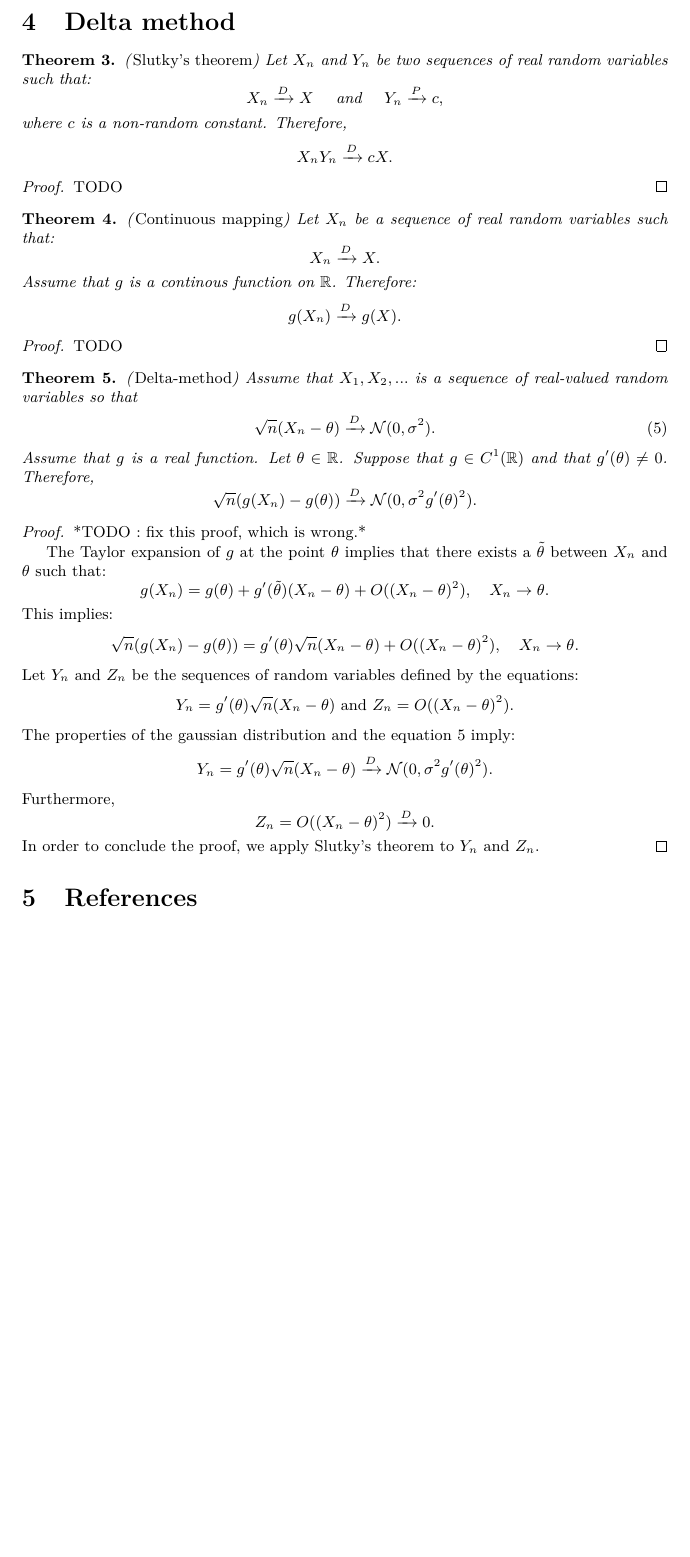
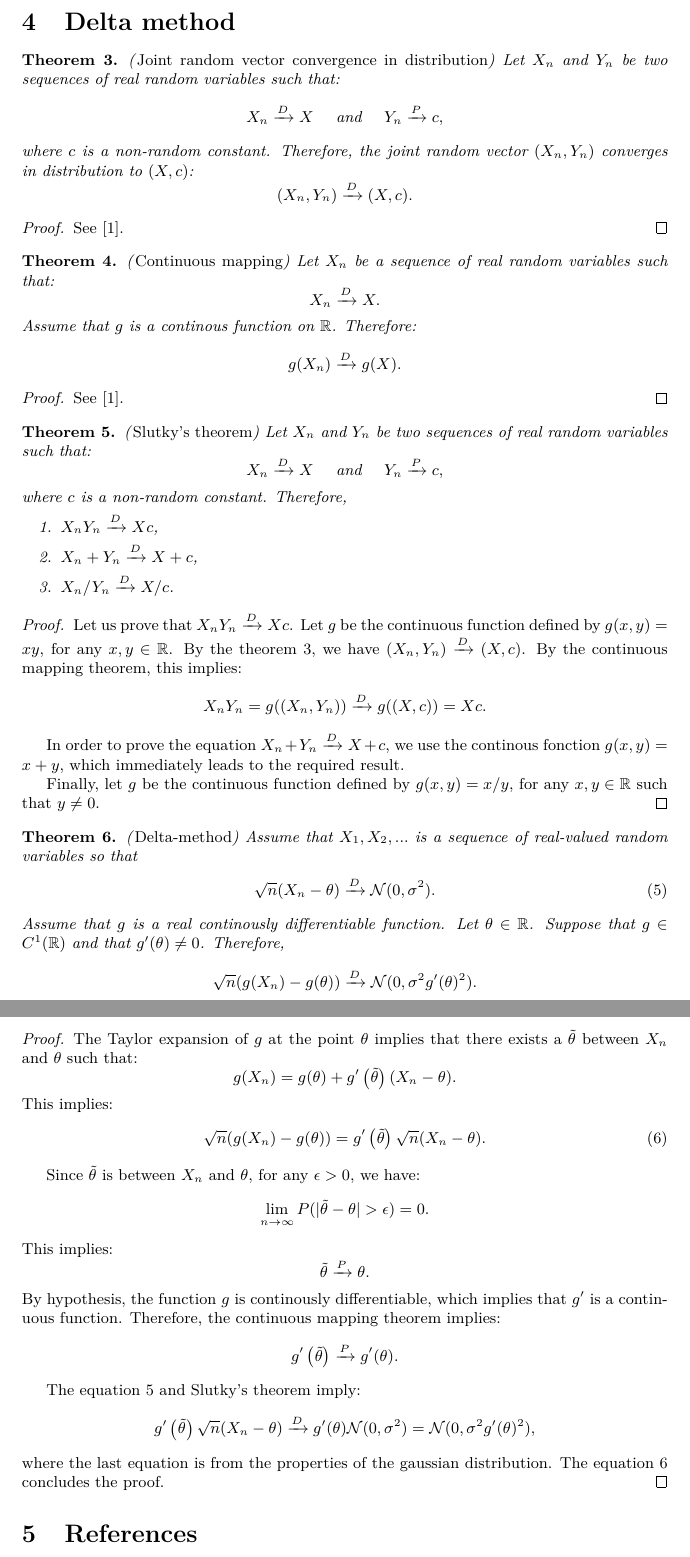
Before and after one commit to mbaudin47/pycrash, a LaTeX document (uncecomp19/DeltaMethod-Sobol/deltasobol.tex): part of page 5 of 5 before the commit and two parts of pages 5 and 6 of 6 after it, the two joined at a grey line, cut so that both start at the same text, the shorter picture padded with empty space. Compiled offline with pdfLaTeX.

Commit message:
Fixed Delta's method for univariate case

```diff
--- a/uncecomp19/DeltaMethod-Sobol/deltasobol.tex
+++ b/uncecomp19/DeltaMethod-Sobol/deltasobol.tex
@@ -294,26 +294,32 @@ which leads to the equation \ref{eq-convprovdist1} and concludes the proof.
 
 \section{Delta method}
 
+
+
+%%%%%%%%%%%%%%%%%%%%%%%%%%%%%%%%%%%%%%%%%%%
+
 \begin{theorem}
-(\emph{Slutky's theorem})
+\label{theo-jointrandomvector}
+(\emph{Joint random vector convergence in distribution})
 Let $X_n$ and $Y_n$ be two sequences of real random variables such that:
 $$
 X_n \xrightarrow{D} X \quad \textrm{ and } \quad Y_n \xrightarrow{P} c,
 $$
 where $c$ is a non-random constant.
-Therefore,
+Therefore, the joint random vector $(X_n,Y_n)$ converges in distribution to $(X,c)$:
 $$
-X_n Y_n \xrightarrow{D} c X.
+(X_n,Y_n) \xrightarrow{D} (X, c) .
 $$
 \end{theorem}
 
 \begin{proof}
-TODO
+See \cite{Vaart2000}.
 \end{proof}
 
 %%%%%%%%%%%%%%%%%%%%%%%%%%%%%%%%%%%%%%%%%%%
 
 \begin{theorem}
+\label{theo-continuousmap}
 (\emph{Continuous mapping})
 Let $X_n$ be a sequence of real random variables such that:
 $$
@@ -327,9 +333,40 @@ $$
 \end{theorem}
 
 \begin{proof}
-TODO
+See \cite{Vaart2000}.
 \end{proof}
 
+%%%%%%%%%%%%%%%%%%%%%%%%%%%%%%%%%%%%%%%%%%%
+
+\begin{theorem}
+(\emph{Slutky's theorem})
+Let $X_n$ and $Y_n$ be two sequences of real random variables such that:
+$$
+X_n \xrightarrow{D} X \quad \textrm{ and } \quad Y_n \xrightarrow{P} c,
+$$
+where $c$ is a non-random constant.
+Therefore,
+\begin{enumerate}
+\item $X_n Y_n \xrightarrow{D} X c  $,
+\item $X_n + Y_n \xrightarrow{D} X + c$,
+\item $X_n / Y_n \xrightarrow{D} X / c$.
+\end{enumerate}
+\end{theorem}
+
+\begin{proof}
+Let us prove that  $X_n Y_n \xrightarrow{D} X c$.
+Let $g$ be the continuous function defined by $g(x,y)=x y$, for any $x,y\in\RR$.
+By the theorem \ref{theo-jointrandomvector}, we have $(X_n,Y_n) \xrightarrow{D} (X, c)$.
+By the continuous mapping theorem, this implies:
+$$
+X_n Y_n = g((X_n,Y_n)) \xrightarrow{D} g((X,c)) = X  c.
+$$
+
+In order to prove the equation $X_n + Y_n \xrightarrow{D} X + c$, we use the
+continous fonction $g(x,y)=x + y$, which immediately leads to the required result.
+
+Finally, let $g$ be the continuous function defined by $g(x,y)=x / y$, for any $x,y\in\RR$ such that $y\neq 0$.
+\end{proof}
 %%%%%%%%%%%%%%%%%%%%%%%%%%%%%%%%%%%%%%%%%%%
 
 \begin{theorem}
@@ -340,7 +377,7 @@ so that
 \label{eq-delmeth1}
 \sqrt{n} (X_n - \theta) \xrightarrow{D} \mathcal{N}(0,\sigma^2).
 \end{align}
-Assume that $g$ is a real function.
+Assume that $g$ is a real continously differentiable function.
 Let $\theta\in\RR$.
 Suppose that $g\in C^1(\RR)$ and that $g'(\theta)\neq 0$.
 Therefore,
@@ -350,30 +387,40 @@ $$
 \end{theorem}
 
 \begin{proof}
-*TODO : fix this proof, which is wrong.*
-
 The Taylor expansion of $g$ at the point $\theta$ implies that there exists a $\tilde{\theta}$ between
 $X_n$ and $\theta$ such that:
 $$
-g(X_n) = g(\theta) + g'(\tilde{\theta})(X_n-\theta) + O((X_n-\theta)^2), \quad X_n \rightarrow \theta.
+g(X_n) = g(\theta) + g'\left(\tilde{\theta}\right)(X_n-\theta).
+$$
+This implies:
+\begin{align}
+\label{eq-delmeth2}
+\sqrt{n} (g(X_n) - g(\theta)) = g'\left(\tilde{\theta}\right) \sqrt{n} (X_n-\theta).
+\end{align}
+
+Since $\tilde{\theta}$ is between $X_n$ and $\theta$, for any $\epsilon>0$, we have:
+$$
+\lim_{n\rightarrow \infty} P(|\tilde{\theta} - \theta|>\epsilon)=0.
 $$
 This implies:
 $$
-\sqrt{n} (g(X_n) - g(\theta)) = g'(\theta) \sqrt{n} (X_n-\theta) + O((X_n-\theta)^2), \quad X_n \rightarrow \theta.
+\tilde{\theta} \xrightarrow{P} \theta.
 $$
-Let $Y_n$ and $Z_n$ be the sequences of random variables defined by the equations:
+By hypothesis, the function $g$ is continously differentiable, which implies that $g'$ is a
+continuous function.
+Therefore, the continuous mapping theorem implies:
 $$
-Y_n = g'(\theta) \sqrt{n} (X_n-\theta) \textrm{ and } Z_n = O((X_n-\theta)^2).
+g'\left(\tilde{\theta}\right) \xrightarrow{P} g'(\theta).
 $$
-The properties of the gaussian distribution and the equation \ref{eq-delmeth1} imply:
+
+The equation \ref{eq-delmeth1} and Slutky's theorem imply:
 $$
-Y_n =g'(\theta) \sqrt{n} (X_n - \theta) \xrightarrow{D} \mathcal{N}(0,\sigma^2 g'(\theta)^2).
+g'\left(\tilde{\theta}\right) \sqrt{n} (X_n-\theta)
+\xrightarrow{D} g'(\theta) \mathcal{N}(0,\sigma^2) = \mathcal{N}(0,\sigma^2 g'(\theta)^2),
 $$
-Furthermore,
-$$
-Z_n = O((X_n-\theta)^2)  \xrightarrow{D} 0.
-$$
-In order to conclude the proof, we apply Slutky's theorem to $Y_n$ and $Z_n$.
+where the last equation is from the properties of the gaussian
+distribution.
+The equation \ref{eq-delmeth2} concludes the proof.
 \end{proof}
 
 \section{References}
```
Also changed, not shown: uncecomp19/DeltaMethod-Sobol/deltasobol.bib (+2 -2 lines), uncecomp19/DeltaMethod-Sobol/deltasobol.pdf.
